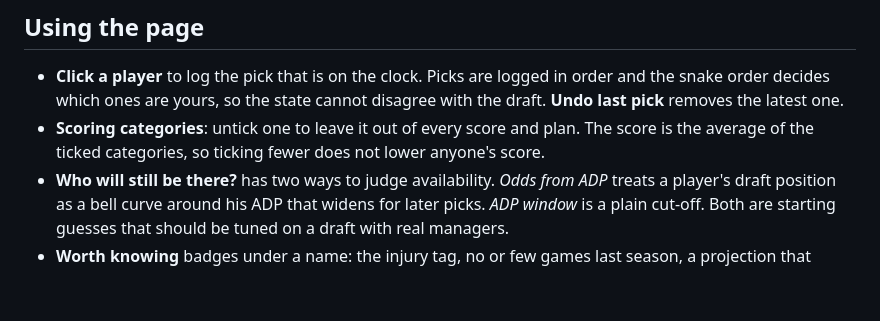
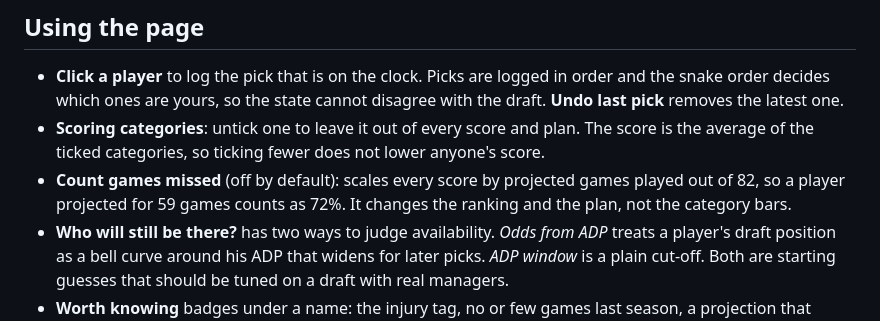
Before and after one commit to fran-abellan88/draft-yahoo-fantasy, a Markdown page: README.md, the part around the change. Rendered like a GitHub page; blank space fills up the shorter version.

Commit message:
Document the games-played toggle in the README

```diff
--- a/README.md
+++ b/README.md
@@ -23,6 +23,8 @@ Your picks are kept in the browser, so reloading the page mid-draft loses nothin
   which ones are yours, so the state cannot disagree with the draft. **Undo last pick** removes the latest one.
 - **Scoring categories**: untick one to leave it out of every score and plan. The score is the average of the ticked
   categories, so ticking fewer does not lower anyone's score.
+- **Count games missed** (off by default): scales every score by projected games played out of 82, so a player projected
+  for 59 games counts as 72%. It changes the ranking and the plan, not the category bars.
 - **Who will still be there?** has two ways to judge availability. *Odds from ADP* treats a player's draft position as
   a bell curve around his ADP that widens for later picks. *ADP window* is a plain cut-off. Both are starting guesses
   that should be tuned on a draft with real managers.
```
